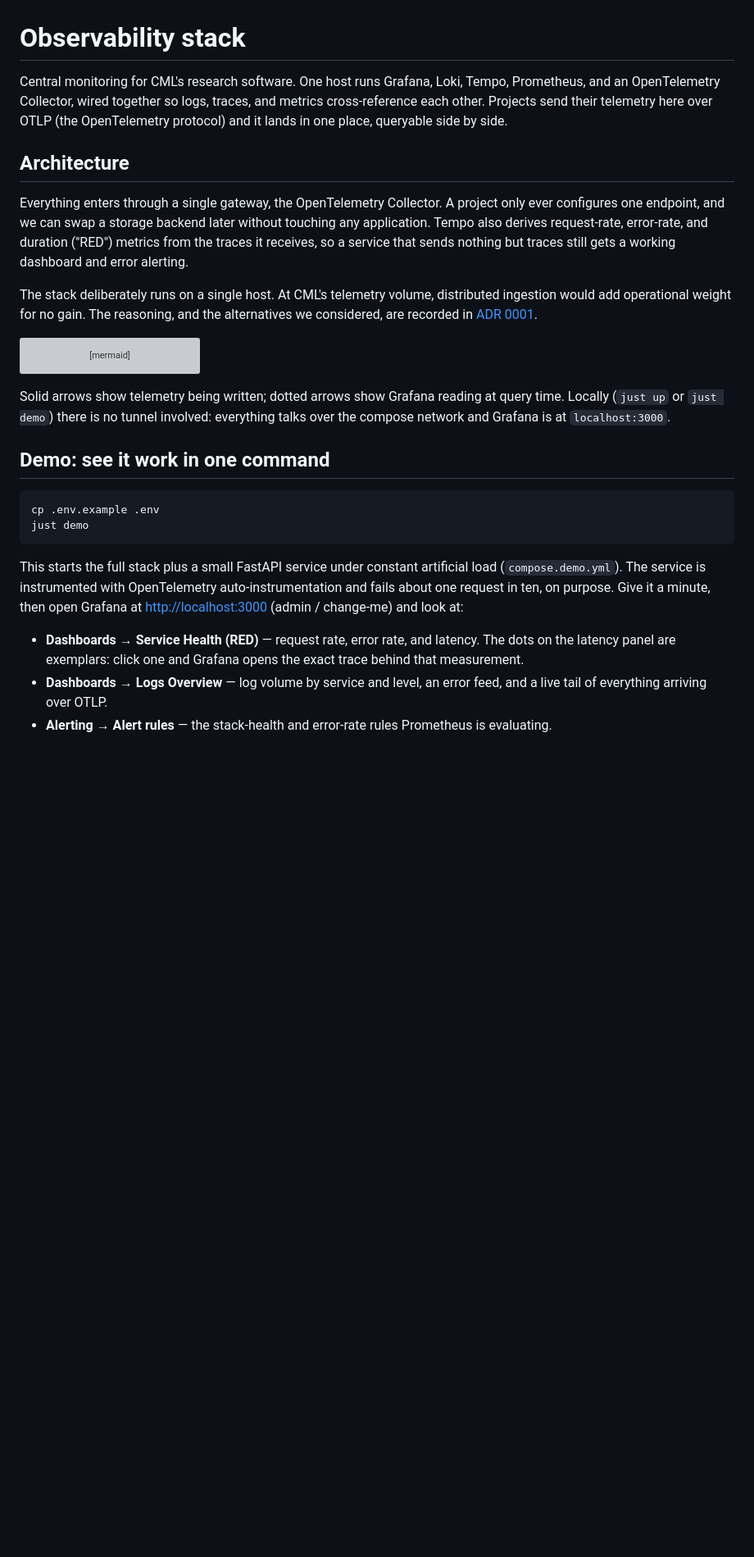
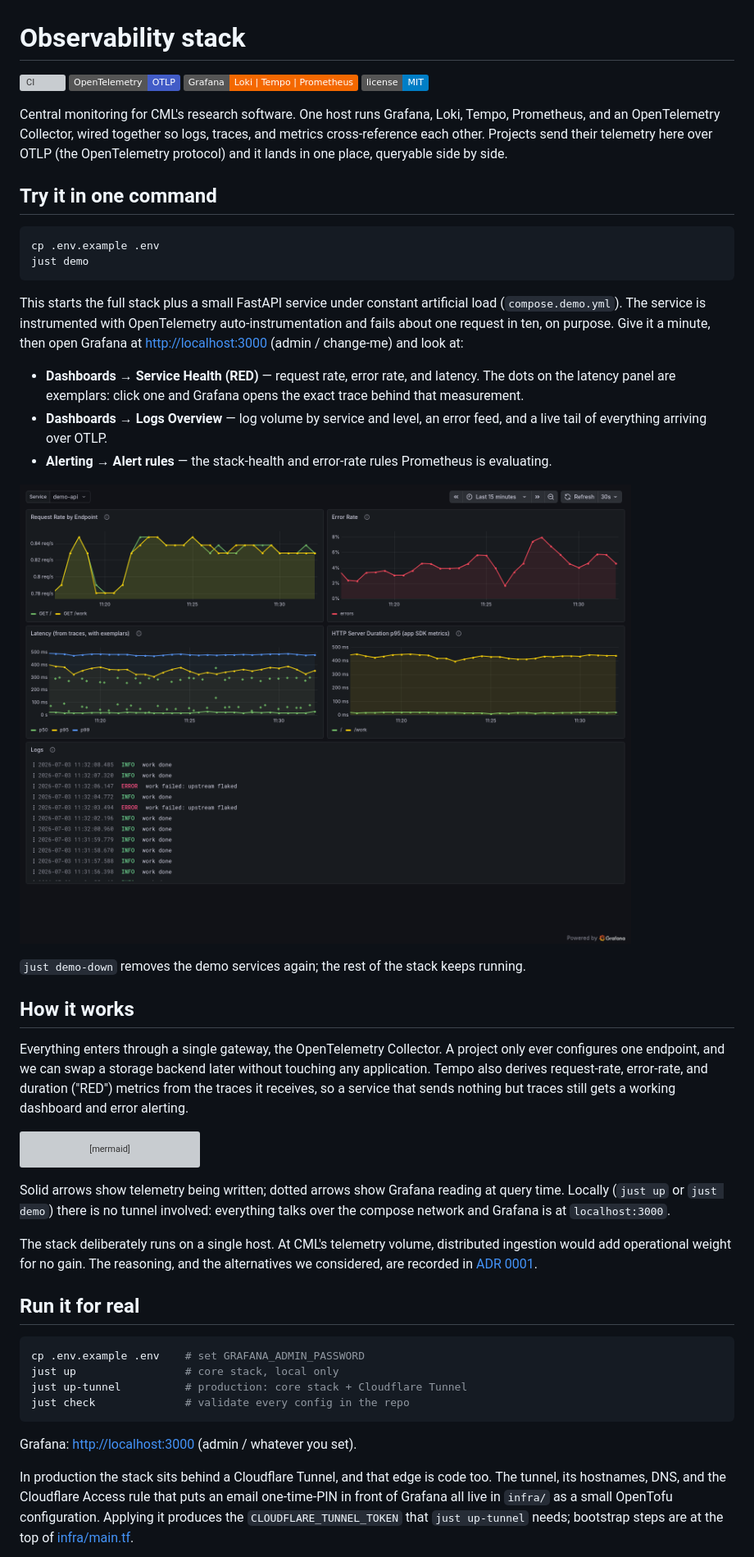
Before and after one commit to CMLPlatform/monitoring, a Markdown page: README.md, the part around one of its changes. Shown at 82% size. Drawn GitHub-style; badges without logos; blank space fills up the shorter version; grey boxes are pictures that could not be loaded.

Commit message:
docs: update README

````diff
--- a/README.md
+++ b/README.md
@@ -1,24 +1,50 @@
 # Observability stack
 
-Central monitoring for CML's research software. One host runs Grafana,
-Loki, Tempo, Prometheus, and an OpenTelemetry Collector, wired together so
-logs, traces, and metrics cross-reference each other. Projects send their
-telemetry here over OTLP (the OpenTelemetry protocol) and it lands in one
-place, queryable side by side.
+[![CI](https://github.com/CMLPlatform/monitoring/actions/workflows/ci.yml/badge.svg)](https://github.com/CMLPlatform/monitoring/actions/workflows/ci.yml)
+[![OpenTelemetry](https://img.shields.io/badge/OpenTelemetry-OTLP-425cc7?logo=opentelemetry&logoColor=white)](config/otel-collector.yaml)
+[![Grafana LGTM](https://img.shields.io/badge/Grafana-Loki%20%7C%20Tempo%20%7C%20Prometheus-f46800?logo=grafana&logoColor=white)](compose.yml)
+[![License: MIT](https://img.shields.io/badge/license-MIT-blue)](LICENSE)
 
-## Architecture
+Central monitoring for CML's research software. One host runs Grafana, Loki,
+Tempo, Prometheus, and an OpenTelemetry Collector, wired together so logs,
+traces, and metrics cross-reference each other. Projects send their telemetry
+here over OTLP (the OpenTelemetry protocol) and it lands in one place,
+queryable side by side.
+
+## Try it in one command
+
+```sh
+cp .env.example .env
+just demo
+```
+
+This starts the full stack plus a small FastAPI service under constant
+artificial load (`compose.demo.yml`). The service is instrumented with
+OpenTelemetry auto-instrumentation and fails about one request in ten, on
+purpose. Give it a minute, then open Grafana at <http://localhost:3000>
+(admin / change-me) and look at:
+
+- **Dashboards → Service Health (RED)** — request rate, error rate, and
+  latency. The dots on the latency panel are exemplars: click one and Grafana
+  opens the exact trace behind that measurement.
+- **Dashboards → Logs Overview** — log volume by service and level, an error
+  feed, and a live tail of everything arriving over OTLP.
+- **Alerting → Alert rules** — the stack-health and error-rate rules Prometheus
+  is evaluating.
+
+![Service Health (RED) dashboard](docs/img/service-health.png)
+
+`just demo-down` removes the demo services again; the rest of the stack keeps
+running.
+
+## How it works
 
 Everything enters through a single gateway, the OpenTelemetry Collector. A
-project only ever configures one endpoint, and we can swap a storage
-backend later without touching any application. Tempo also derives
-request-rate, error-rate, and duration ("RED") metrics from the traces it
-receives, so a service that sends nothing but traces still gets a working
-dashboard and error alerting.
-
-The stack deliberately runs on a single host. At CML's telemetry volume,
-distributed ingestion would add operational weight for no gain. The
-reasoning, and the alternatives we considered, are recorded in
-[ADR 0001](docs/adr/0001-observability-stack.md).
+project only ever configures one endpoint, and we can swap a storage backend
+later without touching any application. Tempo also derives request-rate,
+error-rate, and duration ("RED") metrics from the traces it receives, so a
+service that sends nothing but traces still gets a working dashboard and error
+alerting.
 
 ```mermaid
 flowchart LR
@@ -37,29 +63,30 @@ flowchart LR
     end
 ```
 
-Solid arrows show telemetry being written; dotted arrows show Grafana
-reading at query time. Locally (`just up` or `just demo`) there is no
-tunnel involved: everything talks over the compose network and Grafana is
-at `localhost:3000`.
+Solid arrows show telemetry being written; dotted arrows show Grafana reading
+at query time. Locally (`just up` or `just demo`) there is no tunnel involved:
+everything talks over the compose network and Grafana is at `localhost:3000`.
 
-## Demo: see it work in one command
+The stack deliberately runs on a single host. At CML's telemetry volume,
+distributed ingestion would add operational weight for no gain. The reasoning,
+and the alternatives we considered, are recorded in
+[ADR 0001](docs/adr/0001-observability-stack.md).
+
+## Run it for real
 
 ```sh
-cp .env.example .env
-just demo
+cp .env.example .env    # set GRAFANA_ADMIN_PASSWORD
+just up                 # core stack, local only
+just up-tunnel          # production: core stack + Cloudflare Tunnel
+just check              # validate every config in the repo
 ```
 
-This starts the full stack plus a small FastAPI service under constant
-artificial load (`compose.demo.yml`). The service is instrumented with
-OpenTelemetry auto-instrumentation and fails about one request in ten, on
-purpose. Give it a minute, then open Grafana at <http://localhost:3000>
-(admin / change-me) and look at:
+Grafana: <http://localhost:3000> (admin / whatever you set).
 
-- **Dashboards → Service Health (RED)** — request rate, error rate, and
-  latency. The dots on the latency panel are exemplars: click one and
-  Grafana opens the exact trace behind that measurement.
-- **Dashboards → Logs Overview** — log volume by service and level, an
-  error feed, and a live tail of everything arriving over OTLP.
-- **Alerting → Alert rules** — the stack-health and error-rate rules
-  Prometheus is evaluating.
+In production the stack sits behind a Cloudflare Tunnel, and that edge is code
+too. The tunnel, its hostnames, DNS, and the Cloudflare Access rule that puts
+an email one-time-PIN in front of Grafana all live in `infra/` as a small
+OpenTofu configuration. Applying it produces the `CLOUDFLARE_TUNNEL_TOKEN` that
+`just up-tunnel` needs; bootstrap steps are at the top of
+[infra/main.tf](infra/main.tf).
 
````
Also changed, not shown: other parts of README.md (+45 -60 lines).
